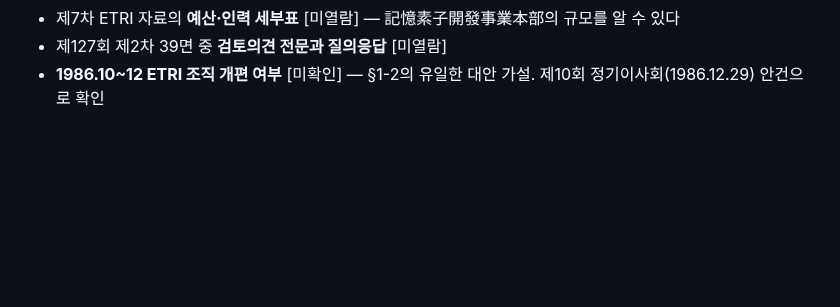
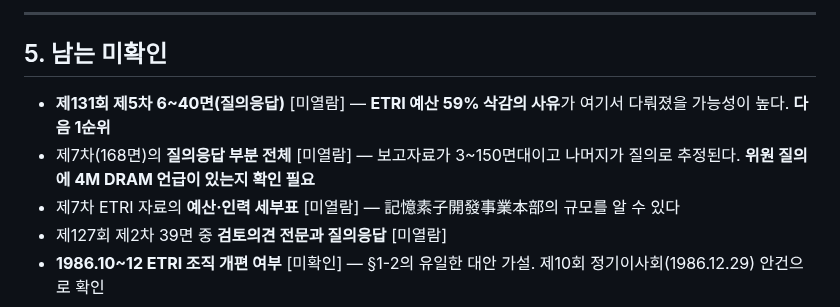
Before and after one commit to dms8588478-droid/thesis-1980s-korea-electronics, a Markdown page: research/source_card_gyeongjekwahak_minutes.md, the part around one of its changes. GitHub-like rendering; blank space fills up the shorter version.

```diff
--- a/research/source_card_gyeongjekwahak_minutes.md
+++ b/research/source_card_gyeongjekwahak_minutes.md
@@ -138,3 +192,9 @@
+---
+
+## 5. 남는 미확인
+
+- **제131회 제5차 6~40면(질의응답)** [미열람] — **ETRI 예산 59% 삭감의 사유**가 여기서 다뤄졌을 가능성이 높다. **다음 1순위**
+- 제7차(168면)의 **질의응답 부분 전체** [미열람] — 보고자료가 3~150면대이고 나머지가 질의로 추정된다. **위원 질의에 4M DRAM 언급이 있는지 확인 필요**
 - 제7차 ETRI 자료의 **예산·인력 세부표** [미열람] — 記憶素子開發事業本部의 규모를 알 수 있다
 - 제127회 제2차 39면 중 **검토의견 전문과 질의응답** [미열람]
 - **1986.10~12 ETRI 조직 개편 여부** [미확인] — §1-2의 유일한 대안 가설. 제10회 정기이사회(1986.12.29) 안건으로 확인
```
Also changed, not shown: other parts of research/source_card_gyeongjekwahak_minutes.md (+57 -3 lines).
